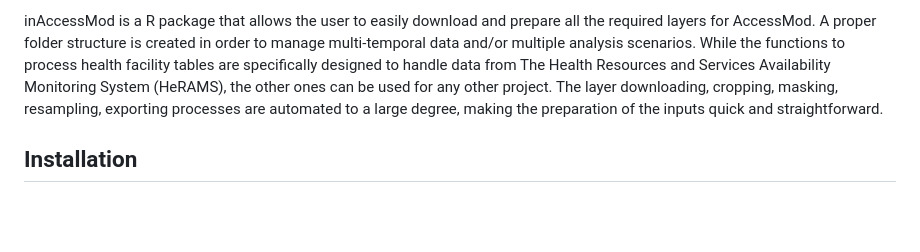
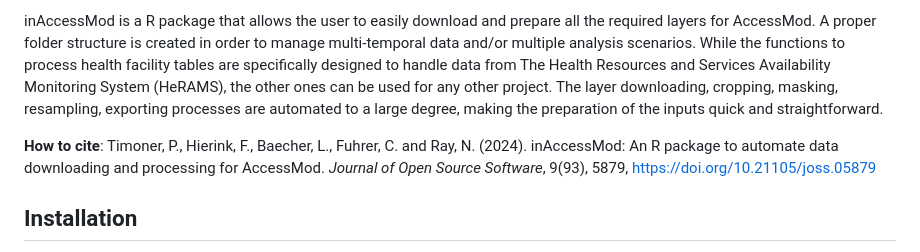
Before and after one commit to unige-geohealth/inAccessMod, a Markdown page: README.md, the part around the change. Drawn GitHub-style; blank space fills up the shorter version.

```diff
--- a/README.md
+++ b/README.md
@@ -6,6 +6,8 @@ inAccessMod is a R package that allows the user to easily download and prepare a
 to manage multi-temporal data and/or multiple analysis scenarios. While the functions to process health facility tables are specifically designed to handle data
 from The Health Resources and Services Availability Monitoring System (HeRAMS), the other ones can be used for any other project. The layer downloading, cropping,
 masking, resampling, exporting processes are automated to a large degree, making the preparation of the inputs quick and straightforward.
+
+**How to cite**: Timoner, P., Hierink, F., Baecher, L., Fuhrer, C. and Ray, N. (2024). inAccessMod: An R package to automate data downloading and processing for AccessMod. *Journal of Open Source Software*, 9(93), 5879, https://doi.org/10.21105/joss.05879
 
 ## Installation
 
```
